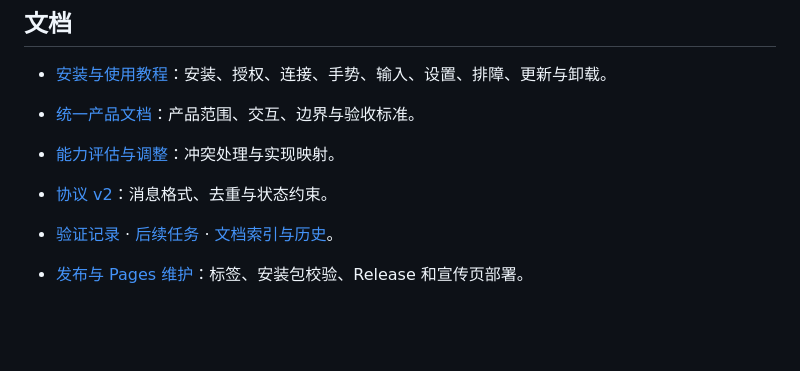
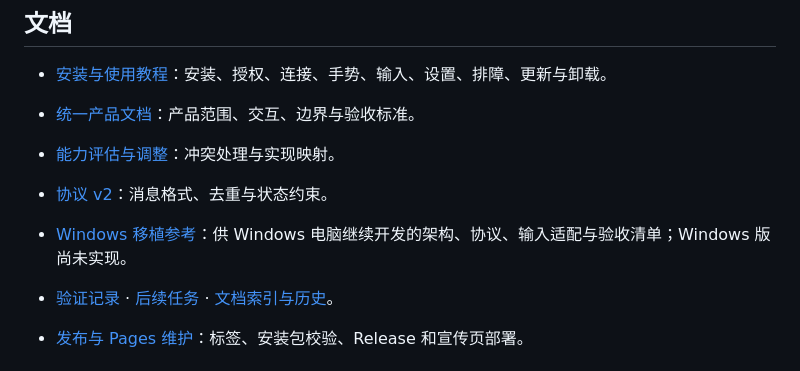
Before and after one commit to keyzhao0118/sofapad, a Markdown page: README.md, the part around the change. Drawn GitHub-style; blank space fills up the shorter version.

```diff
--- a/README.md
+++ b/README.md
@@ -50,6 +50,7 @@
 - [统一产品文档](docs/product-blueprint.md)：产品范围、交互、边界与验收标准。
 - [能力评估与调整](docs/decisions.md)：冲突处理与实现映射。
 - [协议 v2](Protocol/README.md)：消息格式、去重与状态约束。
+- [Windows 移植参考](docs/windows-porting.md)：供 Windows 电脑继续开发的架构、协议、输入适配与验收清单；Windows 版尚未实现。
 - [验证记录](docs/validation.md) · [后续任务](docs/roadmap.md) · [文档索引与历史](docs/README.md)。
 
 - [发布与 Pages 维护](docs/releasing.md)：标签、安装包校验、Release 和宣传页部署。
```
Also changed, not shown: docs/README.md (+1 -0 lines), docs/windows-porting.md (added, +306 -0 lines).
